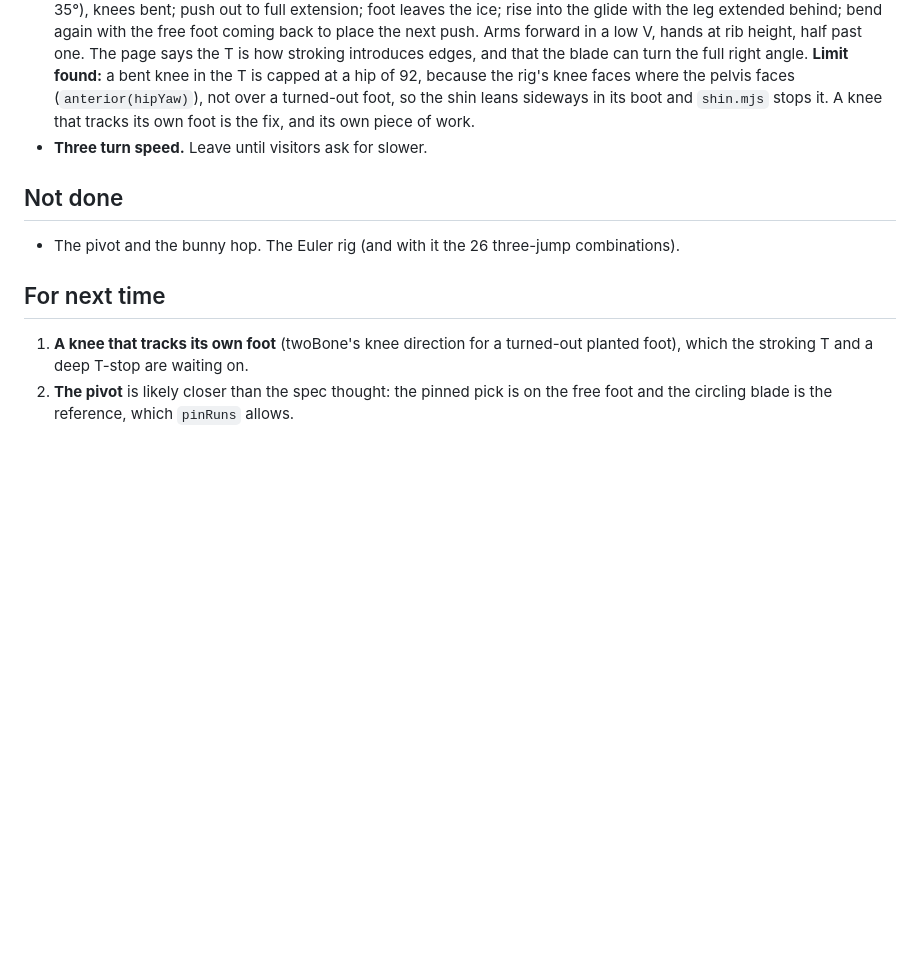
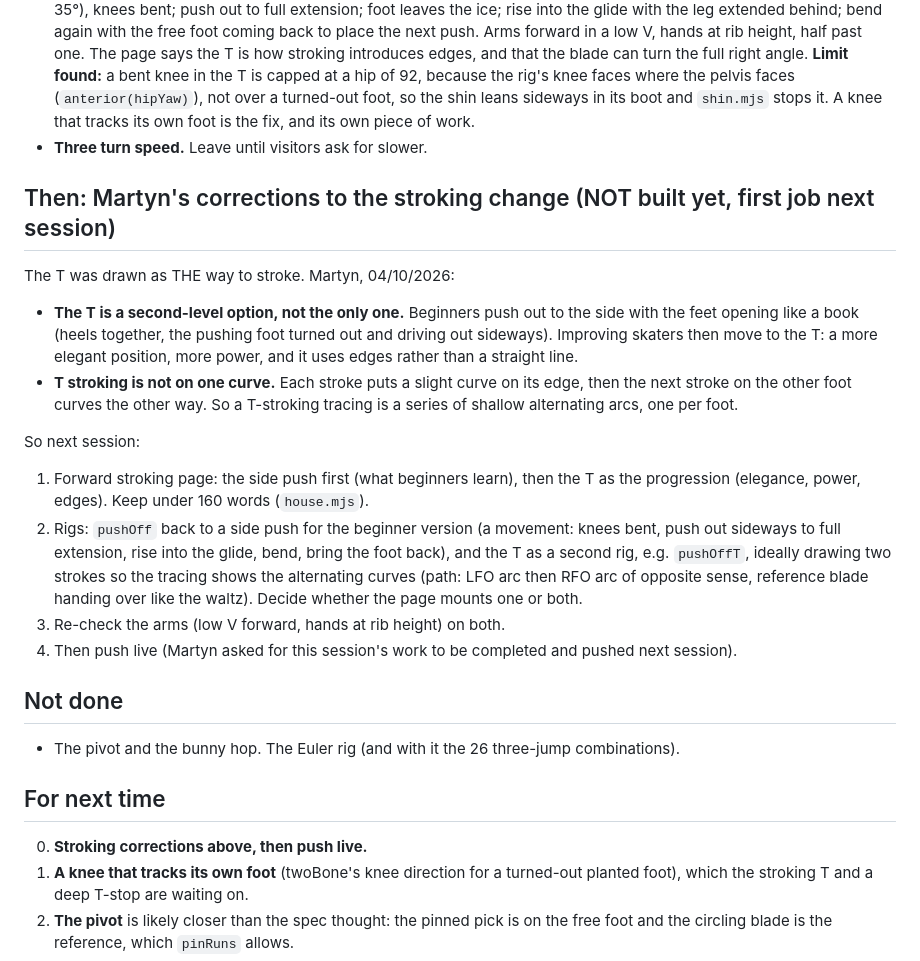
Before and after one commit to martyn-gg/figureskating, a Markdown page: docs/handoffs/2026-10-04-Session-29.md, the part around the change. Drawn GitHub-style; blank space fills up the shorter version.

Commit message:
Handoff: Martyn's stroking corrections for next session
The side push is the beginner's stroke and the T its progression; T strokes curve
slightly on each edge and alternate with the foot. Not built yet: first job next
session, then push live.

Co-Authored-By: Claude Opus 5.5 <noreply@anthropic.com>
Claude-Session: https://claude.ai/code/session_01Vx9NM1zRrtpq56EvDURyHn

```diff
--- a/docs/handoffs/2026-10-04-Session-29.md
+++ b/docs/handoffs/2026-10-04-Session-29.md
@@ -197,12 +197,36 @@ comments as "Checked by Martyn against video"):
   is the fix, and its own piece of work.
 - **Three turn speed.** Leave until visitors ask for slower.
 
+## Then: Martyn's corrections to the stroking change (NOT built yet, first job next session)
+
+The T was drawn as THE way to stroke. Martyn, 04/10/2026:
+
+- **The T is a second-level option, not the only one.** Beginners push out to the side with
+  the feet opening like a book (heels together, the pushing foot turned out and driving out
+  sideways). Improving skaters then move to the T: a more elegant position, more power, and
+  it uses edges rather than a straight line.
+- **T stroking is not on one curve.** Each stroke puts a slight curve on its edge, then the
+  next stroke on the other foot curves the other way. So a T-stroking tracing is a series of
+  shallow alternating arcs, one per foot.
+
+So next session:
+1. Forward stroking page: the side push first (what beginners learn), then the T as the
+   progression (elegance, power, edges). Keep under 160 words (`house.mjs`).
+2. Rigs: `pushOff` back to a side push for the beginner version (a movement: knees bent, push
+   out sideways to full extension, rise into the glide, bend, bring the foot back), and the T
+   as a second rig, e.g. `pushOffT`, ideally drawing two strokes so the tracing shows the
+   alternating curves (path: LFO arc then RFO arc of opposite sense, reference blade handing
+   over like the waltz). Decide whether the page mounts one or both.
+3. Re-check the arms (low V forward, hands at rib height) on both.
+4. Then push live (Martyn asked for this session's work to be completed and pushed next session).
+
 ## Not done
 
 - The pivot and the bunny hop. The Euler rig (and with it the 26 three-jump combinations).
 
 ## For next time
 
+0. **Stroking corrections above, then push live.**
 1. **A knee that tracks its own foot** (twoBone's knee direction for a turned-out planted
    foot), which the stroking T and a deep T-stop are waiting on.
 2. **The pivot** is likely closer than the spec thought: the pinned pick is on the free
```
Also changed, not shown: docs/roadmap.md (+4 -2 lines).
